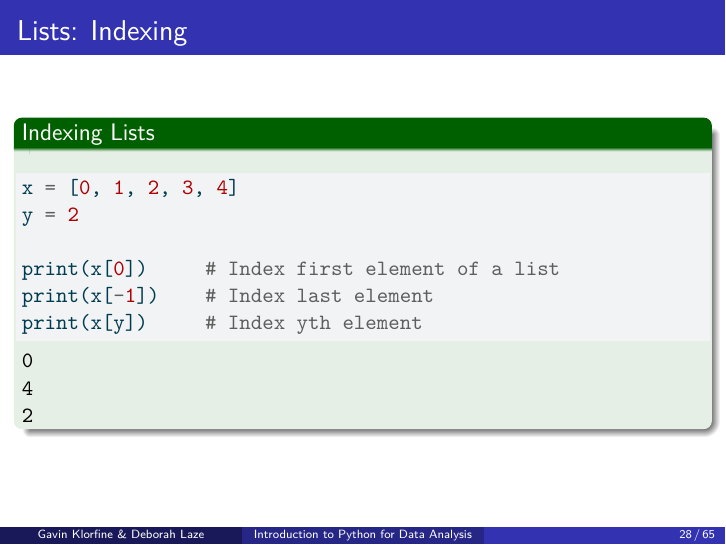
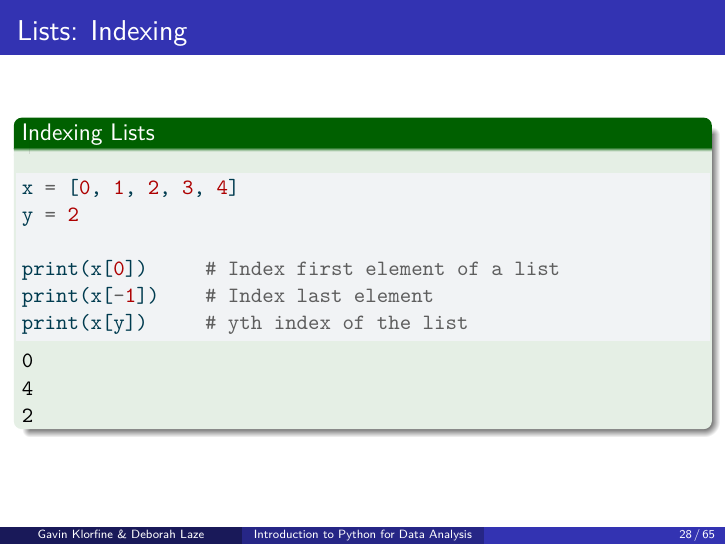
Before and after one commit to gklorfine/Intro-to-Python-Workshop, a Quarto document (day1-slides.qmd): page 34 of 73. The pictures show the output file day1-slides.pdf that the author committed with the source.

Commit message:
Make minor edit to day 1

````diff
--- a/day1-slides.qmd
+++ b/day1-slides.qmd
@@ -262,7 +262,7 @@ y = 2
 
 print(x[0])     # Index first element of a list
 print(x[-1])    # Index last element
-print(x[y])     # Index yth element
+print(x[y])     # yth index of the list
 ```
 
 ## Lists: Indexing
````
Also changed, not shown: day1-slides.pdf.
